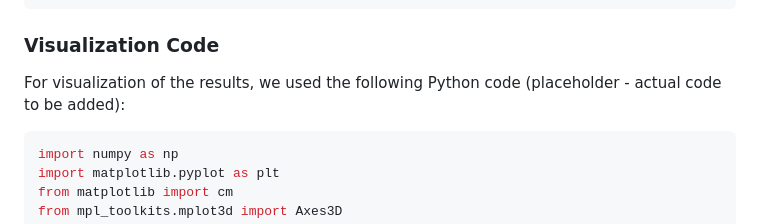
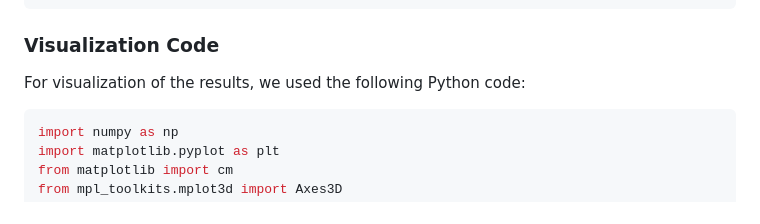
Before and after one commit to noprofits-org/blog, a Markdown page: posts/Polarizability-Trends-in-Group-4-6-Heteronuclear-Molecules-A-Computational-Study.md, the part around the change. Drawn GitHub-style.

Commit message:
removed "actual code to be added"

````diff
--- a/posts/Polarizability-Trends-in-Group-4-6-Heteronuclear-Molecules-A-Computational-Study.md
+++ b/posts/Polarizability-Trends-in-Group-4-6-Heteronuclear-Molecules-A-Computational-Study.md
@@ -256,7 +256,7 @@ for g14 in group14:
 
 ### Visualization Code
 
-For visualization of the results, we used the following Python code (placeholder - actual code to be added):
+For visualization of the results, we used the following Python code:
 
 ```python
 import numpy as np
````
